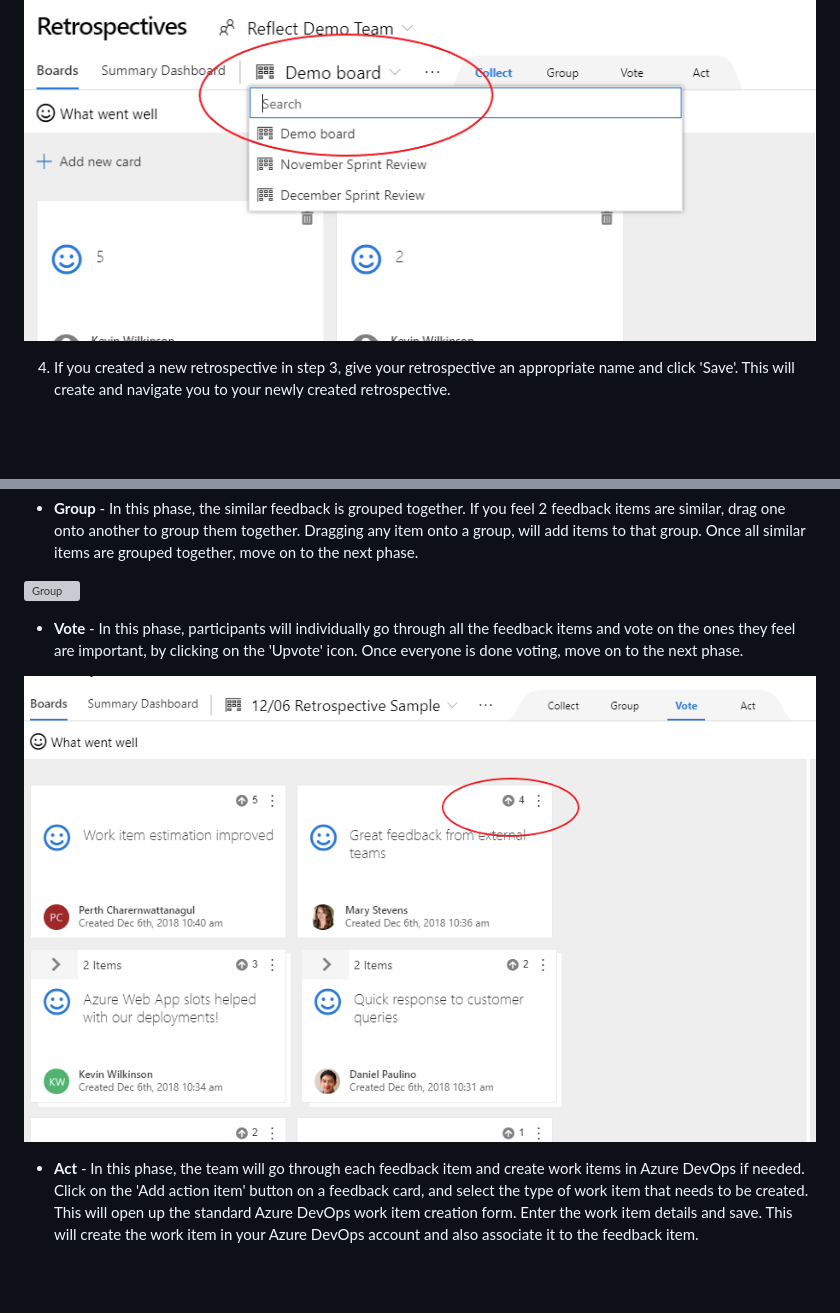
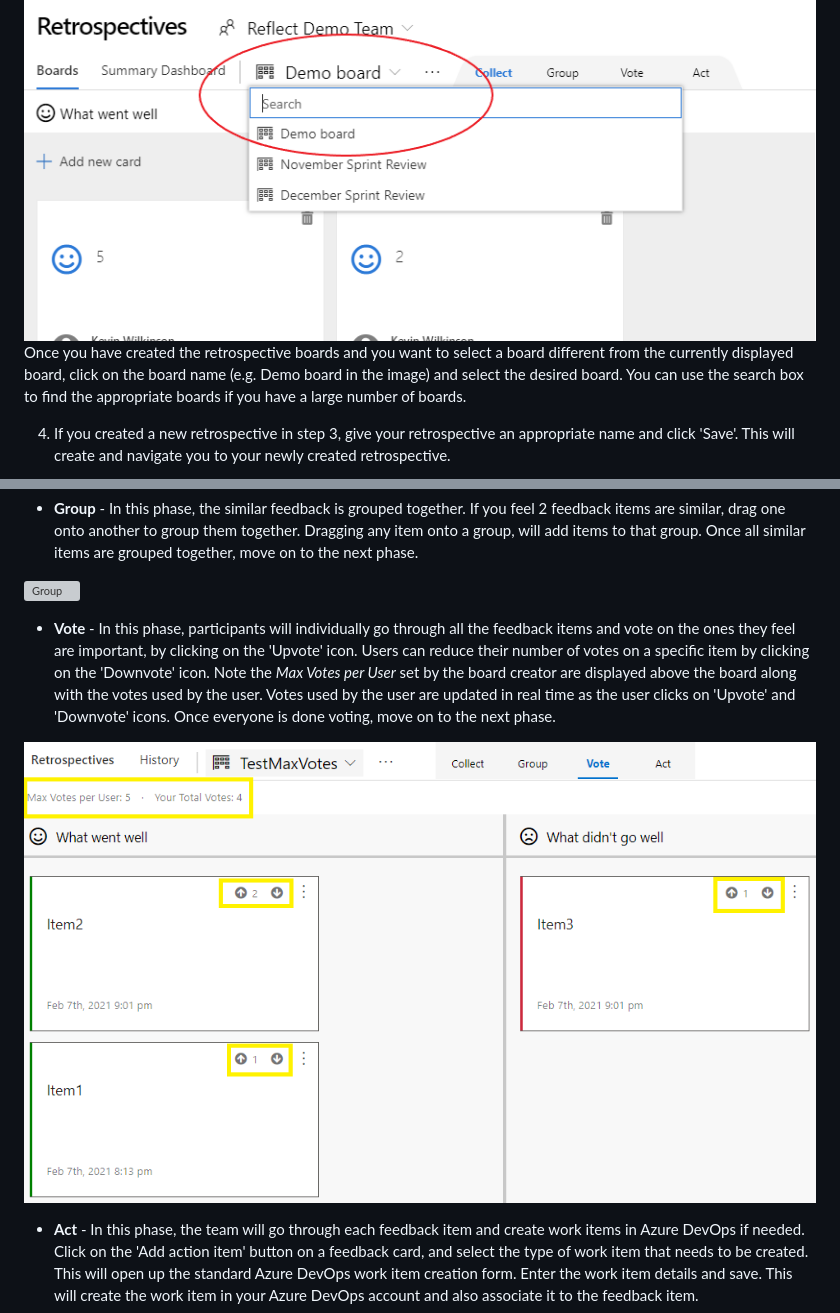
Before and after one commit to microsoft/vsts-extension-retrospectives, a Markdown page: README.md, 2 parts joined by grey strips. Drawn GitHub-style; pictures changed too: RetrospectiveExtension.Frontend/images/usage/maxvotes.png (added); blank space fills up the shorter version; grey boxes are pictures that could not be loaded.

```diff
--- a/README.md
+++ b/README.md
@@ -41,5 +53,6 @@ The extension can be installed from [Azure DevOps Marketplace](https://marketpla
 
   ![Group](https://github.com/microsoft/vsts-extension-retrospectives/raw/master/RetrospectiveExtension.Frontend/images/usage/navigatetoretrospective.png)
+  Once you have created the retrospective boards and you want to select a board different from the currently displayed board, click on the board name (e.g. Demo board in the image) and select the desired board. You can use the search box to find the appropriate boards if you have a large number of boards.
 
 4. If you created a new retrospective in step 3, give your retrospective an appropriate name and click 'Save'. This will create and navigate you to your newly created retrospective.
 
@@ -59,9 +72,9 @@ The extension can be installed from [Azure DevOps Marketplace](https://marketpla
 
   ![Group](https://github.com/microsoft/vsts-extension-retrospectives/raw/master/RetrospectiveExtension.Frontend/images/usage/groupfeedback.png)
 
-  - **Vote** - In this phase, participants will individually go through all the feedback items and vote on the ones they feel are important, by clicking on the 'Upvote' icon. Once everyone is done voting, move on to the next phase.
+  - **Vote** - In this phase, participants will individually go through all the feedback items and vote on the ones they feel are important, by clicking on the 'Upvote' icon. Users can reduce their number of votes on a specific item by clicking on the 'Downvote' icon. </br> Note the _Max Votes per User_ set by the board creator are displayed above the board along with the votes used by the user. Votes used by the user are updated in real time as the user clicks on 'Upvote' and 'Downvote' icons.</br></br> Once everyone is done voting, move on to the next phase.
 
-  ![Group](https://github.com/microsoft/vsts-extension-retrospectives/raw/master/RetrospectiveExtension.Frontend/images/usage/votingphase.png)
+  ![Group](https://github.com/microsoft/vsts-extension-retrospectives/raw/master/RetrospectiveExtension.Frontend/images/usage/maxvotes.png)
 
   - **Act** - In this phase, the team will go through each feedback item and create work items in Azure DevOps if needed. Click on the 'Add action item' button on a feedback card, and select the type of work item that needs to be created. This will open up the standard Azure DevOps work item creation form. Enter the work item details and save. This will create the work item in your Azure DevOps account and also associate it to the feedback item.
 
```
Also changed, not shown: other parts of README.md (+18 -6 lines), RetrospectiveExtension.Frontend/images/usage/createretrospectivewithmaxvotes.png (added).
